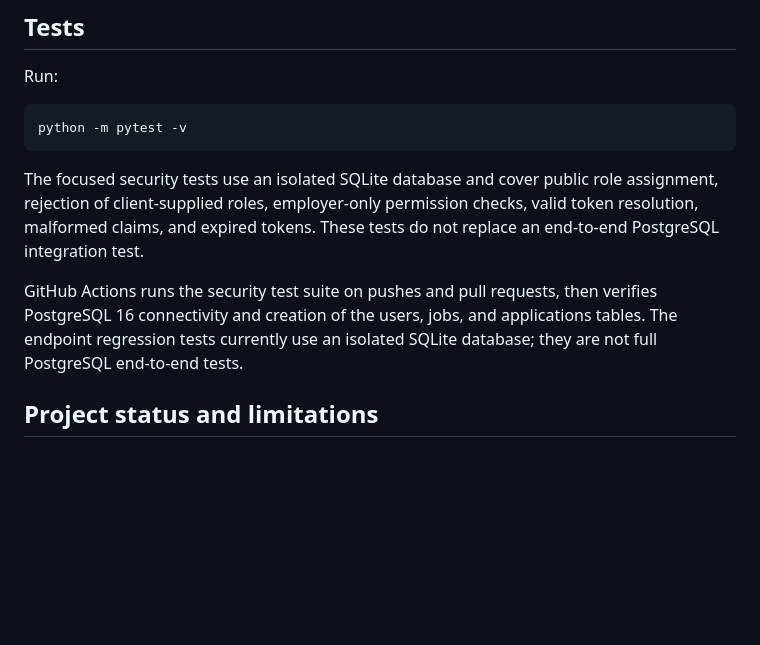
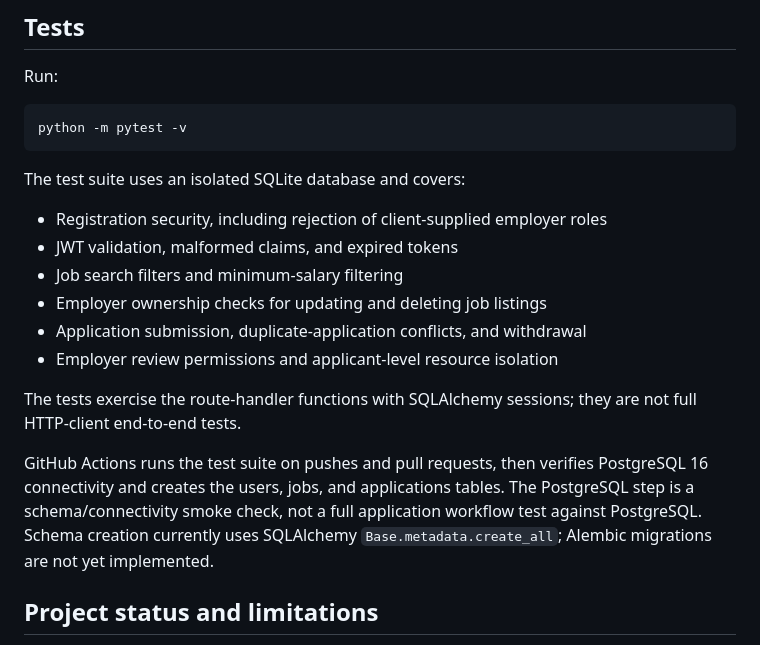
Before and after one commit to kirubanandhan016/job-portal-api, a Markdown page: README.md, the part around the change. GitHub-like rendering; blank space fills up the shorter version.

Commit message:
docs: describe job and application workflow test coverage

````diff
--- a/README.md
+++ b/README.md
@@ -187,9 +187,18 @@ Run:
 python -m pytest -v
 ```
 
-The focused security tests use an isolated SQLite database and cover public role assignment, rejection of client-supplied roles, employer-only permission checks, valid token resolution, malformed claims, and expired tokens. These tests do not replace an end-to-end PostgreSQL integration test.
+The test suite uses an isolated SQLite database and covers:
 
-GitHub Actions runs the security test suite on pushes and pull requests, then verifies PostgreSQL 16 connectivity and creation of the users, jobs, and applications tables. The endpoint regression tests currently use an isolated SQLite database; they are not full PostgreSQL end-to-end tests.
+- Registration security, including rejection of client-supplied employer roles
+- JWT validation, malformed claims, and expired tokens
+- Job search filters and minimum-salary filtering
+- Employer ownership checks for updating and deleting job listings
+- Application submission, duplicate-application conflicts, and withdrawal
+- Employer review permissions and applicant-level resource isolation
+
+The tests exercise the route-handler functions with SQLAlchemy sessions; they are not full HTTP-client end-to-end tests.
+
+GitHub Actions runs the test suite on pushes and pull requests, then verifies PostgreSQL 16 connectivity and creates the users, jobs, and applications tables. The PostgreSQL step is a schema/connectivity smoke check, not a full application workflow test against PostgreSQL. Schema creation currently uses SQLAlchemy `Base.metadata.create_all`; Alembic migrations are not yet implemented.
 
 ## Project status and limitations
 
````
